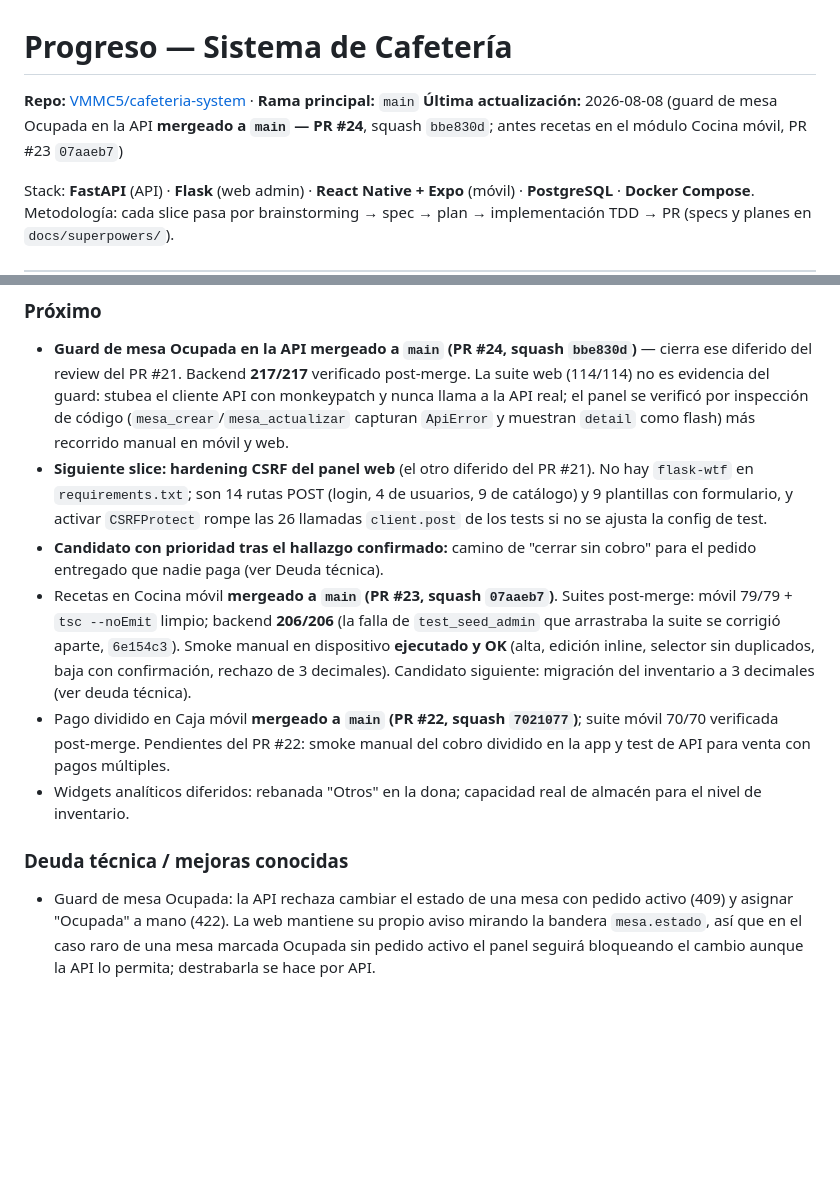
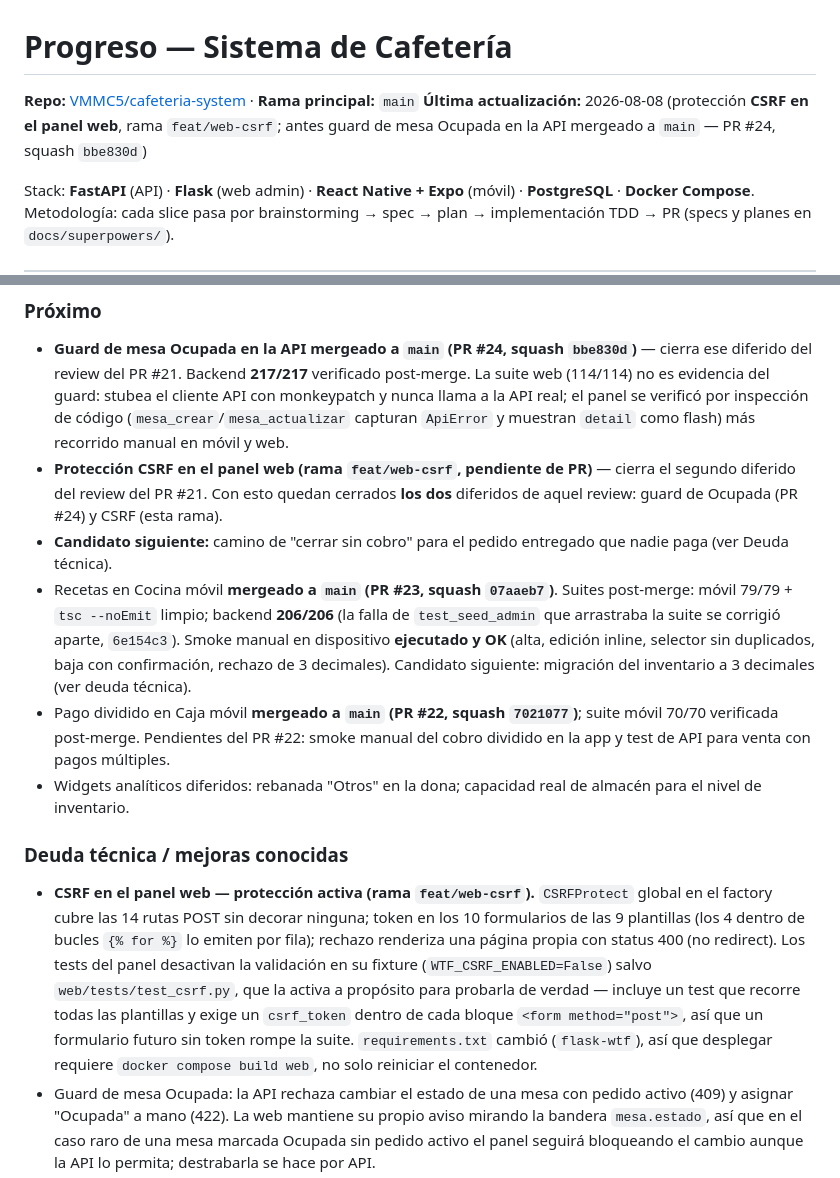
Before and after one commit to VMMC5/cafeteria-system, a Markdown page: progress.md, 2 parts joined by grey strips. Rendered like a GitHub page; blank space fills up the shorter version.

Commit message:
docs: progress.md — protección CSRF en el panel web

```diff
--- a/progress.md
+++ b/progress.md
@@ -1,7 +1,7 @@
 # Progreso — Sistema de Cafetería
 
 **Repo:** [VMMC5/cafeteria-system](https://github.com/VMMC5/cafeteria-system) · **Rama principal:** `main`
-**Última actualización:** 2026-08-08 (guard de mesa Ocupada en la API **mergeado a `main` — PR #24**, squash `bbe830d`; antes recetas en el módulo Cocina móvil, PR #23 `07aaeb7`)
+**Última actualización:** 2026-08-08 (protección **CSRF en el panel web**, rama `feat/web-csrf`; antes guard de mesa Ocupada en la API mergeado a `main` — PR #24, squash `bbe830d`)
 
 Stack: **FastAPI** (API) · **Flask** (web admin) · **React Native + Expo** (móvil) · **PostgreSQL** · **Docker Compose**.
 Metodología: cada slice pasa por brainstorming → spec → plan → implementación TDD → PR (specs y planes en `docs/superpowers/`).
@@ -122,13 +122,14 @@ La pantalla de cobro mandaba un solo método de pago aunque la API ya soportaba
 
 ### Próximo
 - **Guard de mesa Ocupada en la API mergeado a `main` (PR #24, squash `bbe830d`)** — cierra ese diferido del review del PR #21. Backend **217/217** verificado post-merge. La suite web (114/114) no es evidencia del guard: stubea el cliente API con monkeypatch y nunca llama a la API real; el panel se verificó por inspección de código (`mesa_crear`/`mesa_actualizar` capturan `ApiError` y muestran `detail` como flash) más recorrido manual en móvil y web.
-- **Siguiente slice: hardening CSRF del panel web** (el otro diferido del PR #21). No hay `flask-wtf` en `requirements.txt`; son 14 rutas POST (login, 4 de usuarios, 9 de catálogo) y 9 plantillas con formulario, y activar `CSRFProtect` rompe las 26 llamadas `client.post` de los tests si no se ajusta la config de test.
-- **Candidato con prioridad tras el hallazgo confirmado:** camino de "cerrar sin cobro" para el pedido entregado que nadie paga (ver Deuda técnica).
+- **Protección CSRF en el panel web (rama `feat/web-csrf`, pendiente de PR)** — cierra el segundo diferido del review del PR #21. Con esto quedan cerrados **los dos** diferidos de aquel review: guard de Ocupada (PR #24) y CSRF (esta rama).
+- **Candidato siguiente:** camino de "cerrar sin cobro" para el pedido entregado que nadie paga (ver Deuda técnica).
 - Recetas en Cocina móvil **mergeado a `main` (PR #23, squash `07aaeb7`)**. Suites post-merge: móvil 79/79 + `tsc --noEmit` limpio; backend **206/206** (la falla de `test_seed_admin` que arrastraba la suite se corrigió aparte, `6e154c3`). Smoke manual en dispositivo **ejecutado y OK** (alta, edición inline, selector sin duplicados, baja con confirmación, rechazo de 3 decimales). Candidato siguiente: migración del inventario a 3 decimales (ver deuda técnica).
 - Pago dividido en Caja móvil **mergeado a `main` (PR #22, squash `7021077`)**; suite móvil 70/70 verificada post-merge. Pendientes del PR #22: smoke manual del cobro dividido en la app y test de API para venta con pagos múltiples.
 - Widgets analíticos diferidos: rebanada "Otros" en la dona; capacidad real de almacén para el nivel de inventario.
 
 ### Deuda técnica / mejoras conocidas
+- **CSRF en el panel web — protección activa (rama `feat/web-csrf`).** `CSRFProtect` global en el factory cubre las 14 rutas POST sin decorar ninguna; token en los 10 formularios de las 9 plantillas (los 4 dentro de bucles `{% for %}` lo emiten por fila); rechazo renderiza una página propia con status 400 (no redirect). Los tests del panel desactivan la validación en su fixture (`WTF_CSRF_ENABLED=False`) salvo `web/tests/test_csrf.py`, que la activa a propósito para probarla de verdad — incluye un test que recorre todas las plantillas y exige un `csrf_token` dentro de cada bloque `<form method="post">`, así que un formulario futuro sin token rompe la suite. `requirements.txt` cambió (`flask-wtf`), así que desplegar requiere `docker compose build web`, no solo reiniciar el contenedor.
 - Guard de mesa Ocupada: la API rechaza cambiar el estado de una mesa con pedido activo (409) y asignar "Ocupada" a mano (422). La web mantiene su propio aviso mirando la bandera `mesa.estado`, así que en el caso raro de una mesa marcada Ocupada sin pedido activo el panel seguirá bloqueando el cambio aunque la API lo permita; destrabarla se hace por API.
 - **Pedido entregado sin cobrar traba la mesa sin salida limpia — CONFIRMADO en móvil y web (2026-08-08).** `pedido_service.cancelar` rechaza pedidos en estado terminal (Entregado, Cancelado) con 409, y el guard rechaza liberar la mesa mientras ese pedido siga activo; la única salida hoy es registrar una venta que nunca ocurrió. Falta un camino de "cerrar sin cobro" (p. ej. permitir cancelar un Entregado con motivo, o un endpoint de cierre sin venta que libere la mesa dejando rastro). Es el candidato con más prioridad operativa.
 - `venta_service.cobrar` y `pedido_service.cancelar` ponen `mesa.estado = "Disponible"` sin condición, sin consultar si la mesa tiene otro pedido activo. Hoy no es alcanzable (`crear` exige mesa Disponible, así que una mesa no puede acumular dos pedidos), pero ya que existe `tiene_pedido_activo` ambos sitios deberían consultarlo.
```
